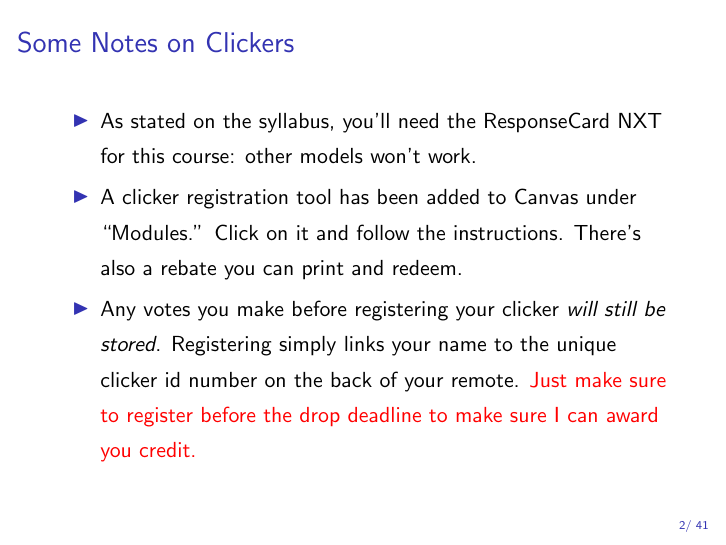
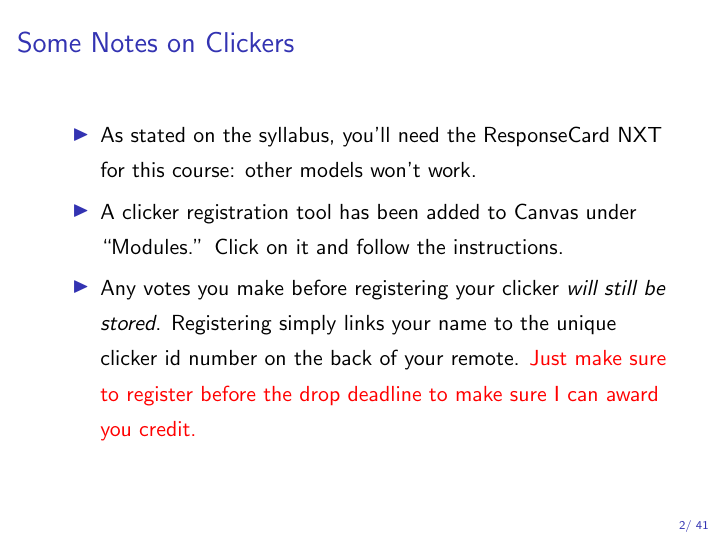
Before and after one commit to fditraglia/Econ103Public, LaTeX slides (slides/lecture02.tex): page 2 of 68. Compiled offline with pdfLaTeX.

Commit message:
remove part about clicker rebate

```diff
--- a/slides/lecture02.tex
+++ b/slides/lecture02.tex
@@ -28,7 +28,7 @@
 
 \begin{itemize}
 	\item As stated on the syllabus, you'll need the ResponseCard NXT for this course: other models won't work.
-	\item A clicker registration tool has been added to Canvas under ``Modules.'' Click on it and follow the instructions. There's also a rebate you can print and redeem.
+	\item A clicker registration tool has been added to Canvas under ``Modules.'' Click on it and follow the instructions.
 	\item Any votes you make before registering your clicker \emph{will still be stored}. Registering simply links your name to the unique clicker id number on the back of your remote. \alert{Just make sure to register before the drop deadline to make sure I can award you credit.}
 \end{itemize}
 
```
